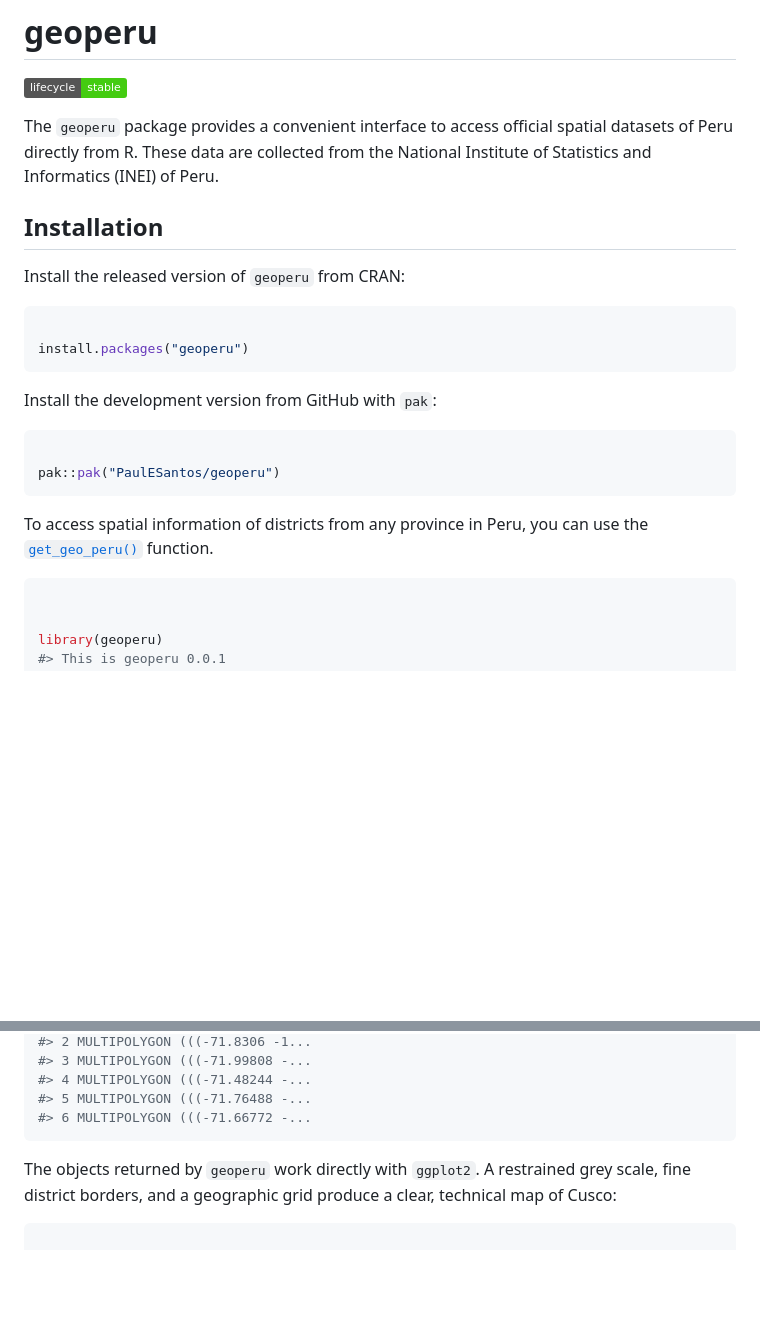
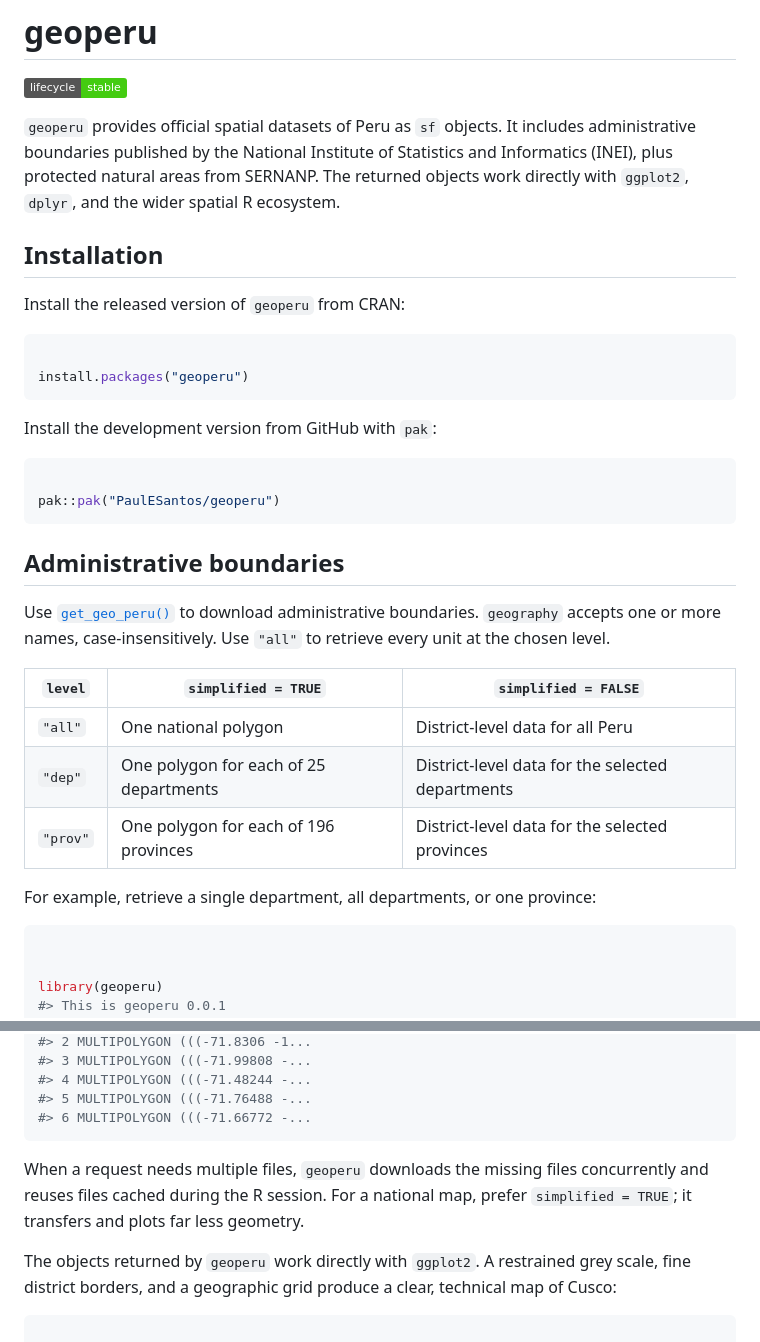
Before and after one commit to PaulESantos/geoperu, a Markdown page: index.md, 2 parts joined by grey strips. Drawn GitHub-style; badges without logos; blank space fills up the shorter version.

````diff
--- a/index.md
+++ b/index.md
@@ -3,9 +3,11 @@
 [![Lifecycle:
 stable](https://img.shields.io/badge/lifecycle-stable-brightgreen.svg)](https://lifecycle.r-lib.org/articles/stages.html#stable)
 
-The `geoperu` package provides a convenient interface to access official
-spatial datasets of Peru directly from R. These data are collected from
-the National Institute of Statistics and Informatics (INEI) of Peru.
+`geoperu` provides official spatial datasets of Peru as `sf` objects. It
+includes administrative boundaries published by the National Institute
+of Statistics and Informatics (INEI), plus protected natural areas from
+SERNANP. The returned objects work directly with `ggplot2`, `dplyr`, and
+the wider spatial R ecosystem.
 
 ## Installation
 
@@ -23,10 +25,22 @@ Install the development version from GitHub with `pak`:
 pak::pak("PaulESantos/geoperu")
 ```
 
-To access spatial information of districts from any province in Peru,
-you can use the
+## Administrative boundaries
+
+Use
 [`get_geo_peru()`](https://paulesantos.github.io/geoperu/reference/get_geo_peru.md)
-function.
+to download administrative boundaries. `geography` accepts one or more
+names, case-insensitively. Use `"all"` to retrieve every unit at the
+chosen level.
+
+| `level` | `simplified = TRUE` | `simplified = FALSE` |
+|----|----|----|
+| `"all"` | One national polygon | District-level data for all Peru |
+| `"dep"` | One polygon for each of 25 departments | District-level data for the selected departments |
+| `"prov"` | One polygon for each of 196 provinces | District-level data for the selected provinces |
+
+For example, retrieve a single department, all departments, or one
+province:
 
 ``` r
 
@@ -117,6 +141,11 @@ islay_sf
 #> 5 MULTIPOLYGON (((-71.76488 -...
 #> 6 MULTIPOLYGON (((-71.66772 -...
 ```
+
+When a request needs multiple files, `geoperu` downloads the missing
+files concurrently and reuses files cached during the R session. For a
+national map, prefer `simplified = TRUE`; it transfers and plots far
+less geometry.
 
 The objects returned by `geoperu` work directly with `ggplot2`. A
 restrained grey scale, fine district borders, and a geographic grid
````
Also changed, not shown: other parts of index.md (+14 -6 lines), news/index.md (+7 -1 lines), reference/get_geo_peru.md (+6 -4 lines), reference/figures/README-unnamed-chunk-2-1.png, reference/figures/README-unnamed-chunk-3-1.png, 13 other files.
